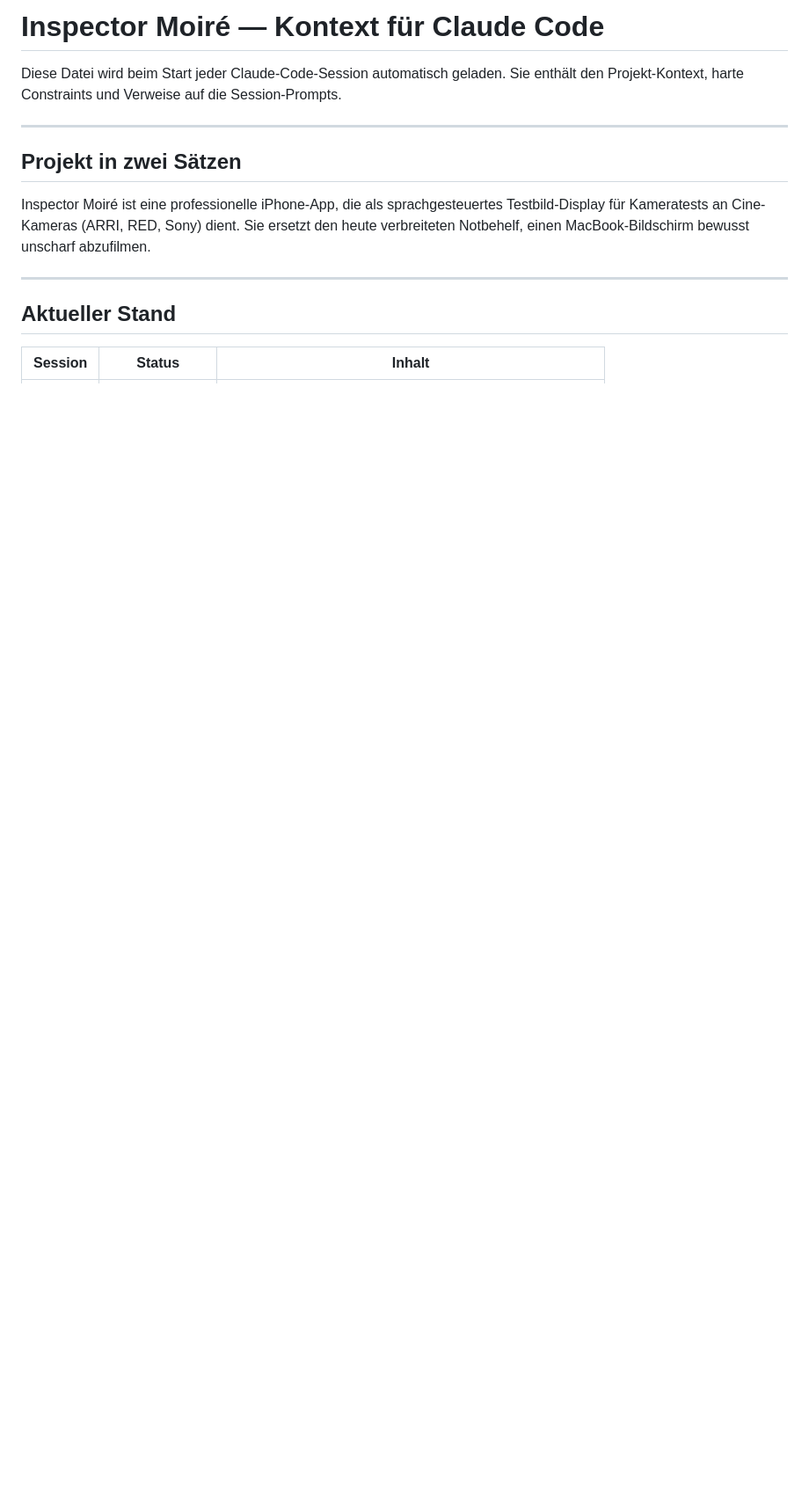
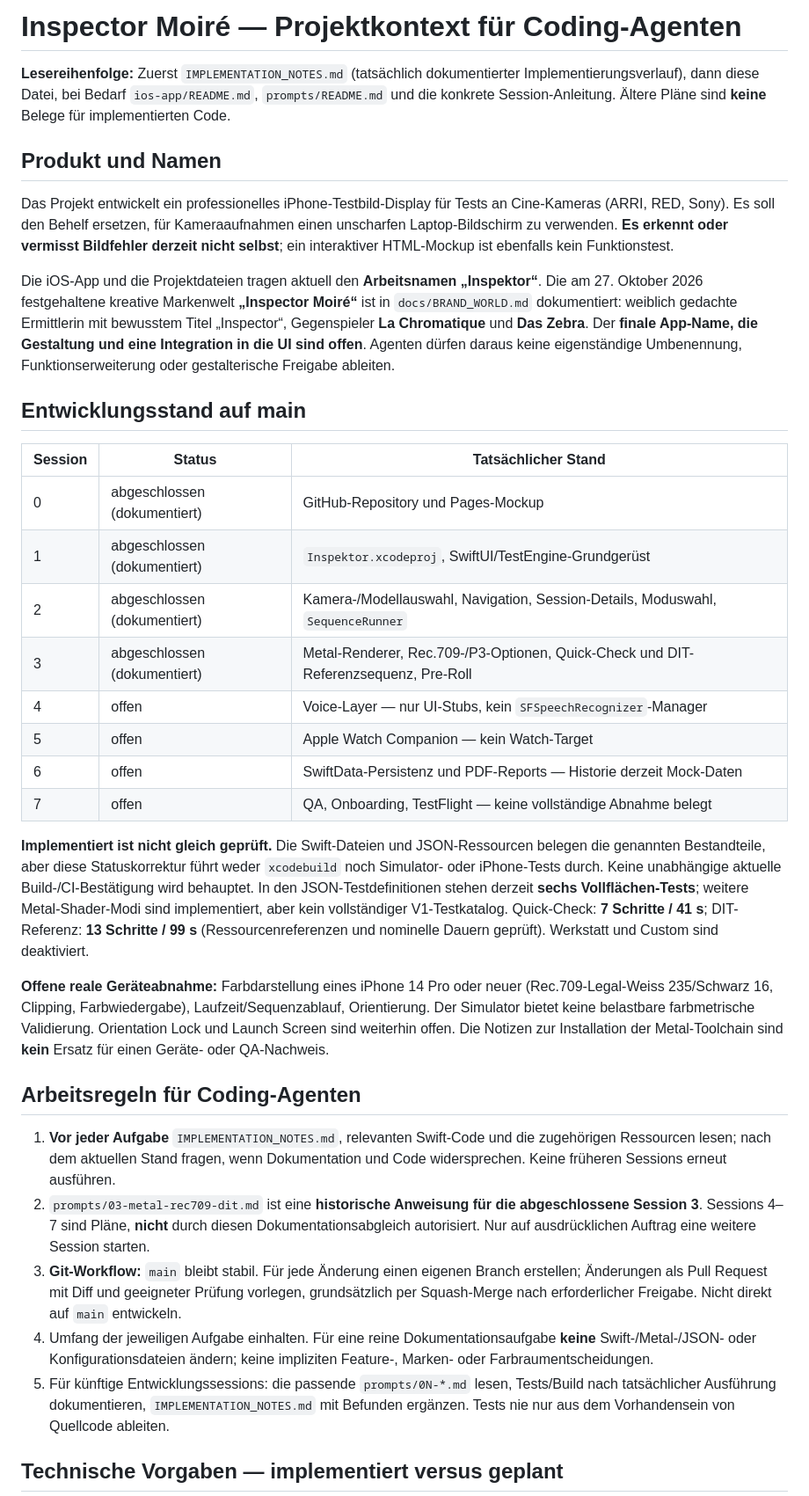
Before and after one commit to Hhhhhhhhhhhh12/inspector-moire, a Markdown page: CLAUDE.md, the part around one of its changes. Shown at 88% size. Drawn GitHub-style; blank space fills up the shorter version.

```diff
--- a/CLAUDE.md
+++ b/CLAUDE.md
@@ -1,15 +1,37 @@
-# Inspector Moiré — Kontext für Claude Code
+# Inspector Moiré — Projektkontext für Coding-Agenten
 
-Diese Datei wird beim Start jeder Claude-Code-Session automatisch geladen. Sie enthält den Projekt-Kontext, harte Constraints und Verweise auf die Session-Prompts.
+**Lesereihenfolge:** Zuerst `IMPLEMENTATION_NOTES.md` (tatsächlich dokumentierter Implementierungsverlauf), dann diese Datei, bei Bedarf `ios-app/README.md`, `prompts/README.md` und die konkrete Session-Anleitung. Ältere Pläne sind **keine** Belege für implementierten Code.
 
----
+## Produkt und Namen
 
-## Projekt in zwei Sätzen
+Das Projekt entwickelt ein professionelles iPhone-Testbild-Display für Tests an Cine-Kameras (ARRI, RED, Sony). Es soll den Behelf ersetzen, für Kameraaufnahmen einen unscharfen Laptop-Bildschirm zu verwenden. **Es erkennt oder vermisst Bildfehler derzeit nicht selbst**; ein interaktiver HTML-Mockup ist ebenfalls kein Funktionstest.
 
-Inspector Moiré ist eine professionelle iPhone-App, die als sprachgesteuertes Testbild-Display für Kameratests an Cine-Kameras (ARRI, RED, Sony) dient. Sie ersetzt den heute verbreiteten Notbehelf, einen MacBook-Bildschirm bewusst unscharf abzufilmen.
+Die iOS-App und die Projektdateien tragen aktuell den **Arbeitsnamen „Inspektor“**. Die am 27. Oktober 2026 festgehaltene kreative Markenwelt **„Inspector Moiré“** ist in `docs/BRAND_WORLD.md` dokumentiert: weiblich gedachte Ermittlerin mit bewusstem Titel „Inspector“, Gegenspieler **La Chromatique** und **Das Zebra**. Der **finale App-Name, die Gestaltung und eine Integration in die UI sind offen**. Agenten dürfen daraus keine eigenständige Umbenennung, Funktionserweiterung oder gestalterische Freigabe ableiten.
 
----
+## Entwicklungsstand auf main
 
-## Aktueller Stand
+| Session | Status | Tatsächlicher Stand |
+|---|---|---|
+| 0 | abgeschlossen (dokumentiert) | GitHub-Repository und Pages-Mockup |
+| 1 | abgeschlossen (dokumentiert) | `Inspektor.xcodeproj`, SwiftUI/TestEngine-Grundgerüst |
+| 2 | abgeschlossen (dokumentiert) | Kamera-/Modellauswahl, Navigation, Session-Details, Moduswahl, `SequenceRunner` |
+| 3 | abgeschlossen (dokumentiert) | Metal-Renderer, Rec.709-/P3-Optionen, Quick-Check und DIT-Referenzsequenz, Pre-Roll |
+| 4 | offen | Voice-Layer — nur UI-Stubs, kein `SFSpeechRecognizer`-Manager |
+| 5 | offen | Apple Watch Companion — kein Watch-Target |
+| 6 | offen | SwiftData-Persistenz und PDF-Reports — Historie derzeit Mock-Daten |
+| 7 | offen | QA, Onboarding, TestFlight — keine vollständige Abnahme belegt |
 
-| Session | Status | Inhalt |
+**Implementiert ist nicht gleich geprüft.** Die Swift-Dateien und JSON-Ressourcen belegen die genannten Bestandteile, aber diese Statuskorrektur führt weder `xcodebuild` noch Simulator- oder iPhone-Tests durch. Keine unabhängige aktuelle Build-/CI-Bestätigung wird behauptet. In den JSON-Testdefinitionen stehen derzeit **sechs Vollflächen-Tests**; weitere Metal-Shader-Modi sind implementiert, aber kein vollständiger V1-Testkatalog. Quick-Check: **7 Schritte / 41 s**; DIT-Referenz: **13 Schritte / 99 s** (Ressourcenreferenzen und nominelle Dauern geprüft). Werkstatt und Custom sind deaktiviert.
+
+**Offene reale Geräteabnahme:** Farbdarstellung eines iPhone 14 Pro oder neuer (Rec.709-Legal-Weiss 235/Schwarz 16, Clipping, Farbwiedergabe), Laufzeit/Sequenzablauf, Orientierung. Der Simulator bietet keine belastbare farbmetrische Validierung. Orientation Lock und Launch Screen sind weiterhin offen. Die Notizen zur Installation der Metal-Toolchain sind **kein** Ersatz für einen Geräte- oder QA-Nachweis.
+
+## Arbeitsregeln für Coding-Agenten
+
+1. **Vor jeder Aufgabe** `IMPLEMENTATION_NOTES.md`, relevanten Swift-Code und die zugehörigen Ressourcen lesen; nach dem aktuellen Stand fragen, wenn Dokumentation und Code widersprechen. Keine früheren Sessions erneut ausführen.
+2. `prompts/03-metal-rec709-dit.md` ist eine **historische Anweisung für die abgeschlossene Session 3**. Sessions 4–7 sind Pläne, **nicht** durch diesen Dokumentationsabgleich autorisiert. Nur auf ausdrücklichen Auftrag eine weitere Session starten.
+3. **Git-Workflow:** `main` bleibt stabil. Für jede Änderung einen eigenen Branch erstellen; Änderungen als Pull Request mit Diff und geeigneter Prüfung vorlegen, grundsätzlich per Squash-Merge nach erforderlicher Freigabe. Nicht direkt auf `main` entwickeln.
+4. Umfang der jeweiligen Aufgabe einhalten. Für eine reine Dokumentationsaufgabe **keine** Swift-/Metal-/JSON- oder Konfigurationsdateien ändern; keine impliziten Feature-, Marken- oder Farbraumentscheidungen.
+5. Für künftige Entwicklungssessions: die passende `prompts/0N-*.md` lesen, Tests/Build nach tatsächlicher Ausführung dokumentieren, `IMPLEMENTATION_NOTES.md` mit Befunden ergänzen. Tests nie nur aus dem Vorhandensein von Quellcode ableiten.
+
+## Technische Vorgaben — implementiert versus geplant
+
```
Also changed, not shown: other parts of CLAUDE.md (+61 -100 lines).
